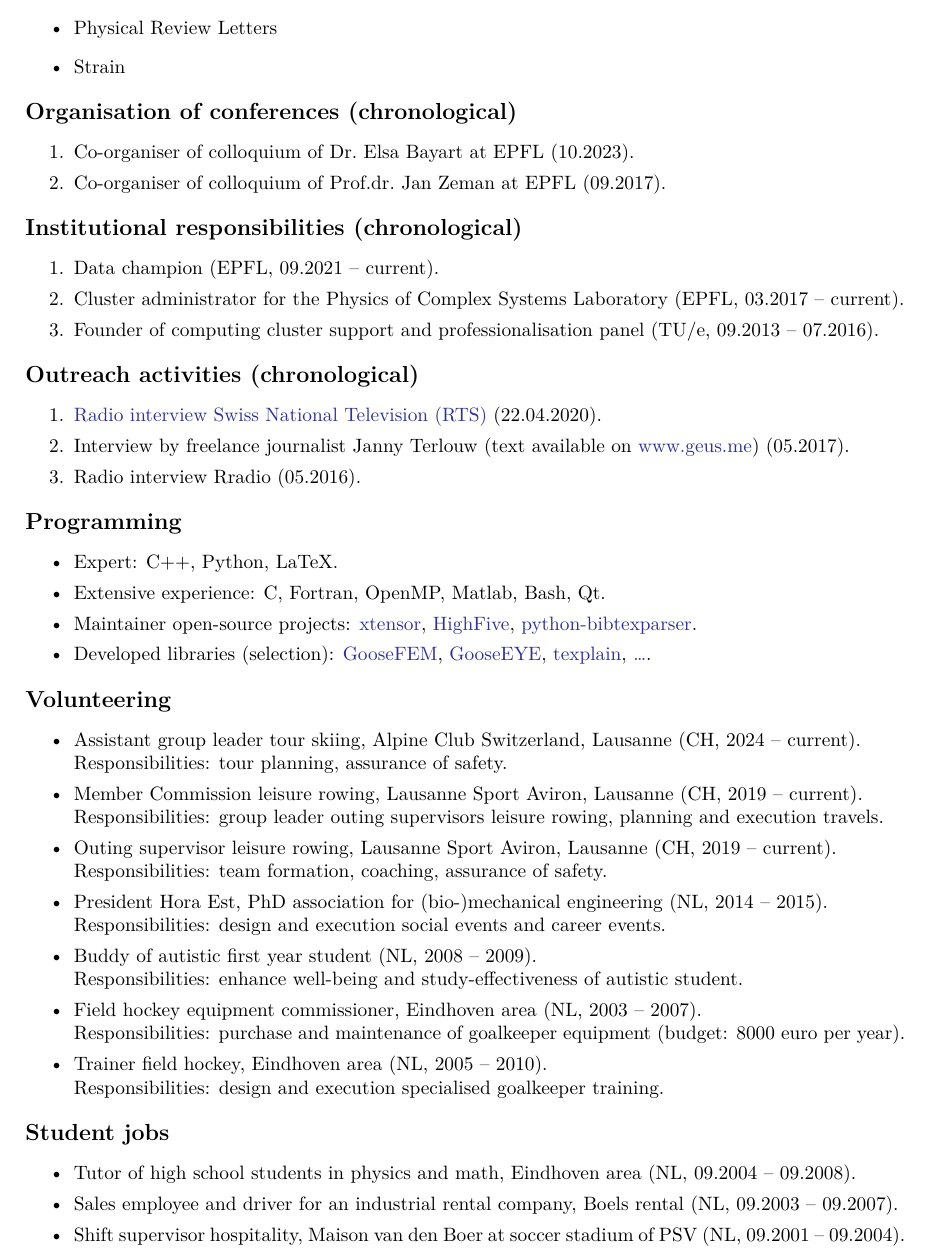
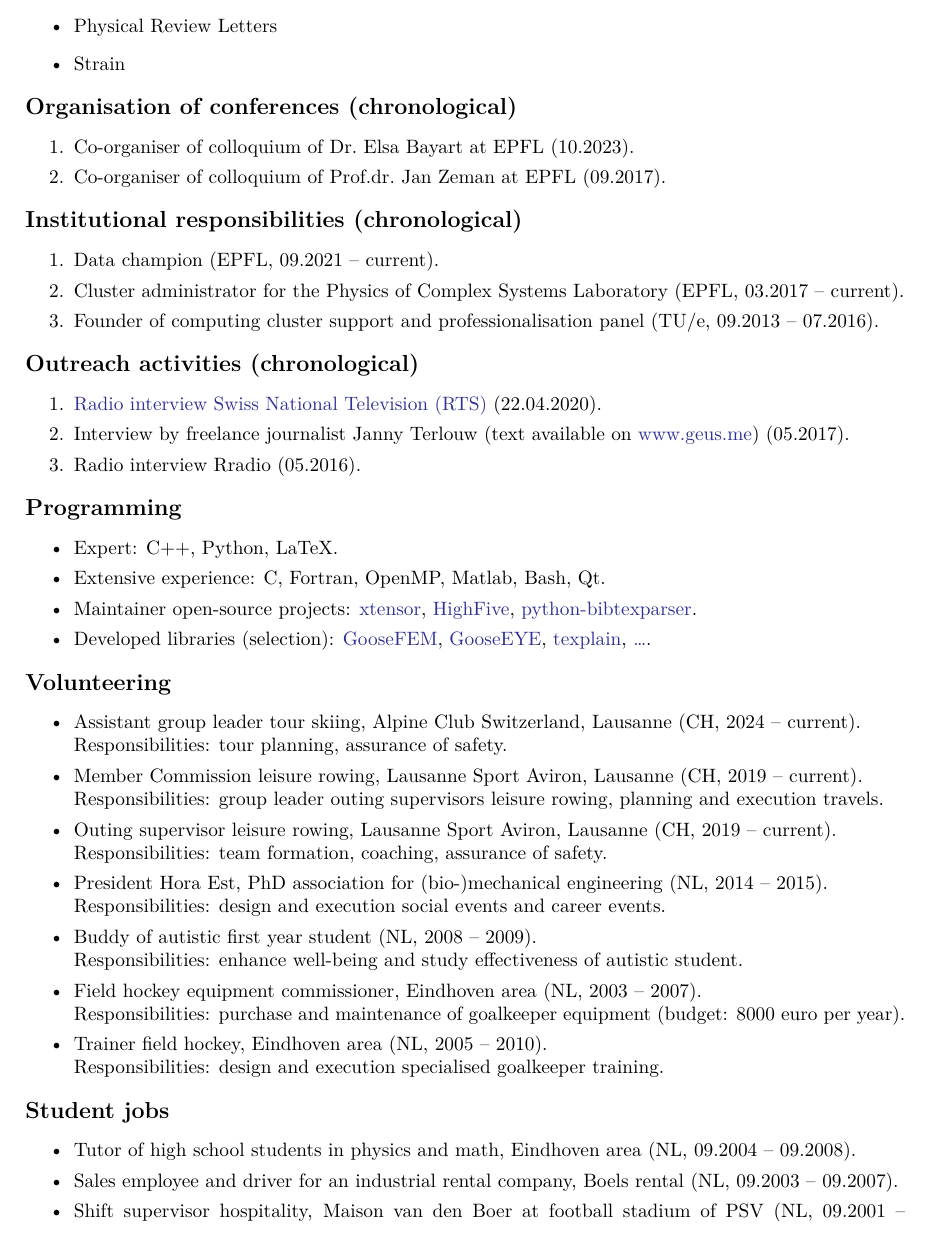
Before and after one commit to tdegeus/tdegeus.github.io, a LaTeX CV (research/cv/main.tex): part of page 3 of 4, cut so that both start at the same text. Compiled offline with XeLaTeX; a missing font is replaced by an installed copy or a similar font.

Commit message:
Minor improvements

```diff
--- a/research/cv/main.tex
+++ b/research/cv/main.tex
@@ -391,24 +391,31 @@
 
 \begin{itemize}
     \itemsep0em
+    %
     \item Assistant group leader tour skiing, Alpine Club Switzerland, Lausanne (CH, 2024 -- current).
     \\
     Responsibilities: tour planning, assurance of safety.
+    %
     \item Member Commission leisure rowing, Lausanne Sport Aviron, Lausanne (CH, 2019 -- current).
     \\
     Responsibilities: group leader outing supervisors leisure rowing, planning and execution travels.
+    %
     \item Outing supervisor leisure rowing, Lausanne Sport Aviron, Lausanne (CH, 2019 -- current).
     \\
     Responsibilities: team formation, coaching, assurance of safety.
+    %
     \item President Hora Est, PhD association for (bio-)mechanical engineering (NL, 2014 -- 2015).
     \\
     Responsibilities: design and execution social events and career events.
+    %
     \item Buddy of autistic first year student (NL, 2008 -- 2009).
     \\
-    Responsibilities: enhance well-being and study-effectiveness of autistic student.
+    Responsibilities: enhance well-being and study effectiveness of autistic student.
+    %
     \item Field hockey equipment commissioner, Eindhoven area (NL, 2003 -- 2007).
     \\
     Responsibilities: purchase and maintenance of goalkeeper equipment (budget: 8000 euro per year).
+    %
     \item Trainer field hockey, Eindhoven area (NL, 2005 -- 2010).
     \\
     Responsibilities: design and execution specialised goalkeeper training.
@@ -420,7 +427,7 @@
     \itemsep0em
     \item Tutor of high school students in physics and math, Eindhoven area (NL, 09.2004 -- 09.2008).
     \item Sales employee and driver for an industrial rental company, Boels rental (NL, 09.2003 -- 09.2007).
-    \item Shift supervisor hospitality, Maison van den Boer at soccer stadium of PSV (NL, 09.2001 -- 09.2004).
+    \item Shift supervisor hospitality, Maison van den Boer at football stadium of PSV (NL, 09.2001 -- 09.2004).
 \end{itemize}
 
 \section*{Other activities}
```
Also changed, not shown: environment.yaml (+1 -0 lines), 1 other file.
